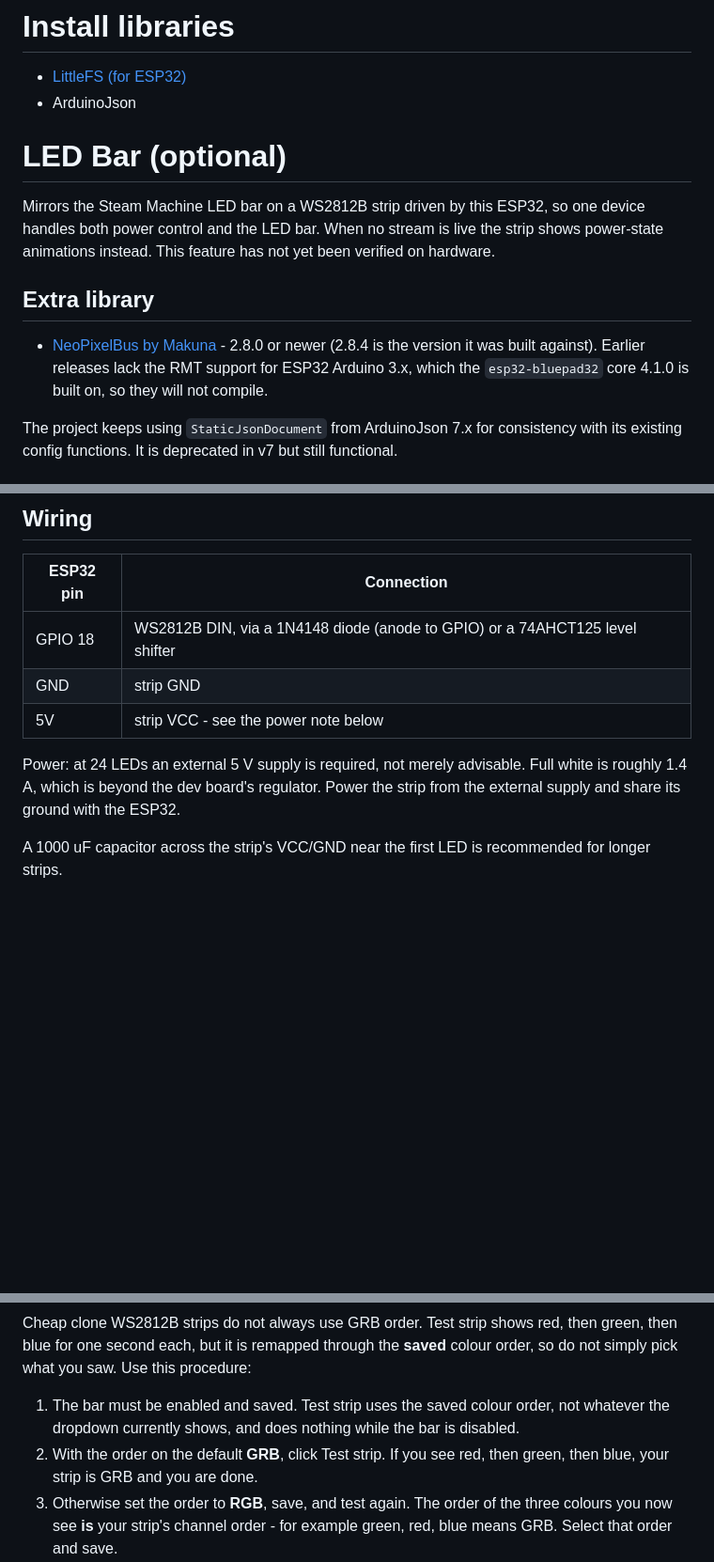
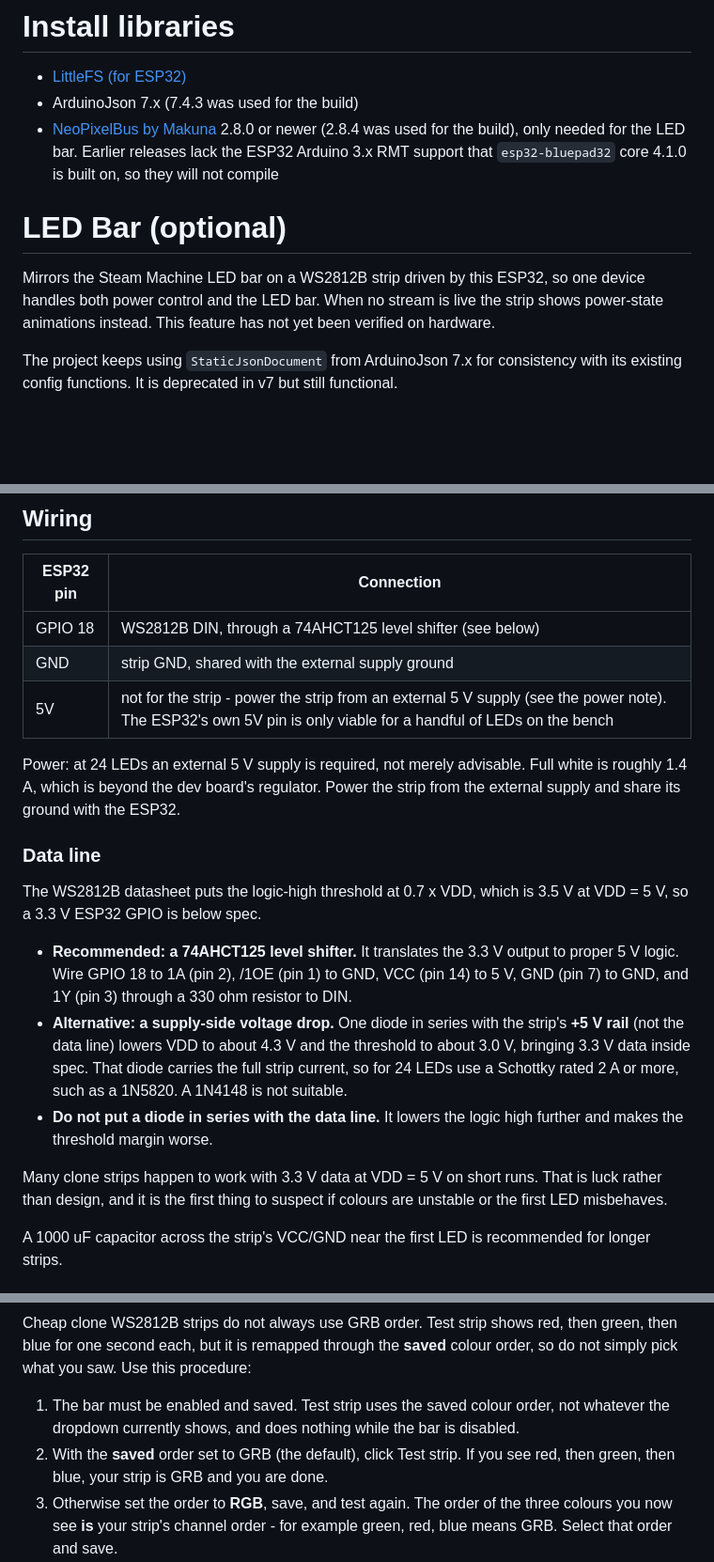
Before and after one commit to Bajerskov/bc250-dualshock, a Markdown page: README.md, 3 parts joined by grey strips. Shown at 94% size. GitHub-like rendering; blank space fills up the shorter version.

Commit message:
docs: correct LED bar data-line wiring advice and library versions
Remove the series diode on the data line (it lowers logic high). Recommend a
74AHCT125 level shifter, or a high-current diode on the +5 V rail. Fix the
power table, colour-order wording and library versions.

Co-Authored-By: Claude Opus 5 <noreply@anthropic.com>

```diff
--- a/README.md
+++ b/README.md
@@ -31,7 +31,8 @@ In the search bar, type "esp32_bluepad32".
 
 # Install libraries
 - [LittleFS (for ESP32)](https://github.com/lorol/LITTLEFS)
-- ArduinoJson
+- ArduinoJson 7.x (7.4.3 was used for the build)
+- [NeoPixelBus by Makuna](https://github.com/Makuna/NeoPixelBus) 2.8.0 or newer (2.8.4 was used for the build), only needed for the LED bar. Earlier releases lack the ESP32 Arduino 3.x RMT support that `esp32-bluepad32` core 4.1.0 is built on, so they will not compile
 
 
 # LED Bar (optional)
@@ -40,13 +41,6 @@ Mirrors the Steam Machine LED bar on a WS2812B strip driven by this ESP32, so
 one device handles both power control and the LED bar. When no stream is live
 the strip shows power-state animations instead. This feature has not yet been
 verified on hardware.
-
-## Extra library
-
-- [NeoPixelBus by Makuna](https://github.com/Makuna/NeoPixelBus) - 2.8.0 or
-  newer (2.8.4 is the version it was built against). Earlier releases lack
-  the RMT support for ESP32 Arduino 3.x, which the `esp32-bluepad32` core
-  4.1.0 is built on, so they will not compile.
 
 The project keeps using `StaticJsonDocument` from ArduinoJson 7.x for
 consistency with its existing config functions. It is deprecated in v7 but
@@ -63,13 +57,34 @@ the first and last source pixel.
 
 | ESP32 pin | Connection |
 |---|---|
-| GPIO 18 | WS2812B DIN, via a 1N4148 diode (anode to GPIO) or a 74AHCT125 level shifter |
-| GND | strip GND |
-| 5V | strip VCC - see the power note below |
+| GPIO 18 | WS2812B DIN, through a 74AHCT125 level shifter (see below) |
+| GND | strip GND, shared with the external supply ground |
+| 5V | not for the strip - power the strip from an external 5 V supply (see the power note). The ESP32's own 5V pin is only viable for a handful of LEDs on the bench |
 
 Power: at 24 LEDs an external 5 V supply is required, not merely advisable.
 Full white is roughly 1.4 A, which is beyond the dev board's regulator. Power
 the strip from the external supply and share its ground with the ESP32.
+
+### Data line
+
+The WS2812B datasheet puts the logic-high threshold at 0.7 x VDD, which is
+3.5 V at VDD = 5 V, so a 3.3 V ESP32 GPIO is below spec.
+
+- **Recommended: a 74AHCT125 level shifter.** It translates the 3.3 V output to
+  proper 5 V logic. Wire GPIO 18 to 1A (pin 2), /1OE (pin 1) to GND, VCC
+  (pin 14) to 5 V, GND (pin 7) to GND, and 1Y (pin 3) through a 330 ohm
+  resistor to DIN.
+- **Alternative: a supply-side voltage drop.** One diode in series with the
+  strip's **+5 V rail** (not the data line) lowers VDD to about 4.3 V and the
+  threshold to about 3.0 V, bringing 3.3 V data inside spec. That diode carries
+  the full strip current, so for 24 LEDs use a Schottky rated 2 A or more, such
+  as a 1N5820. A 1N4148 is not suitable.
+- **Do not put a diode in series with the data line.** It lowers the logic high
+  further and makes the threshold margin worse.
+
+Many clone strips happen to work with 3.3 V data at VDD = 5 V on short runs.
+That is luck rather than design, and it is the first thing to suspect if
+colours are unstable or the first LED misbehaves.
 
 A 1000 uF capacitor across the strip's VCC/GND near the first LED is
 recommended for longer strips.
@@ -111,7 +126,7 @@ then green, then blue for one second each, but it is remapped through the
 1. The bar must be enabled and saved. Test strip uses the saved colour order,
    not whatever the dropdown currently shows, and does nothing while the bar
    is disabled.
-2. With the order on the default **GRB**, click Test strip. If you see red,
+2. With the **saved** order set to GRB (the default), click Test strip. If you see red,
    then green, then blue, your strip is GRB and you are done.
 3. Otherwise set the order to **RGB**, save, and test again. The order of the
    three colours you now see **is** your strip's channel order - for example
```
Also changed, not shown: other parts of README.md (+4 -3 lines).
